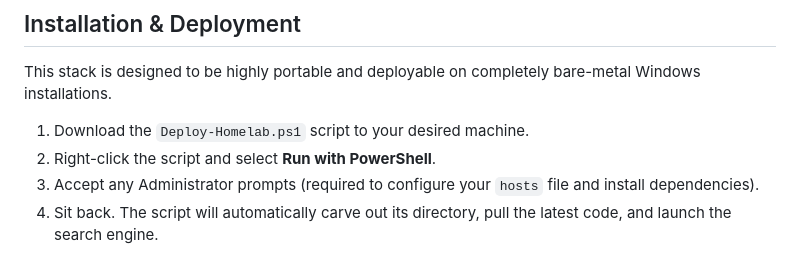
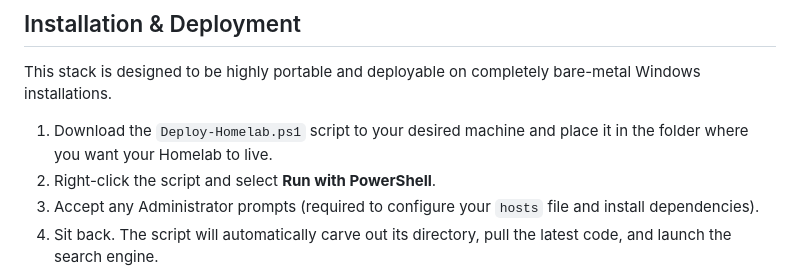
Before and after one commit to bankenichi/Homelab-Deployment, a Markdown page: README.md, the part around the change. Rendered like a GitHub page.

Commit message:
corrections to readme

```diff
--- a/README.md
+++ b/README.md
@@ -15,7 +15,7 @@ A fully automated, zero-friction SearXNG local deployment tailored for Windows.
 
 This stack is designed to be highly portable and deployable on completely bare-metal Windows installations.
 
-1. Download the `Deploy-Homelab.ps1` script to your desired machine.
+1. Download the `Deploy-Homelab.ps1` script to your desired machine and place it in the folder where you want your Homelab to live.
 2. Right-click the script and select **Run with PowerShell**.
 3. Accept any Administrator prompts (required to configure your `hosts` file and install dependencies).
 4. Sit back. The script will automatically carve out its directory, pull the latest code, and launch the search engine.
```
